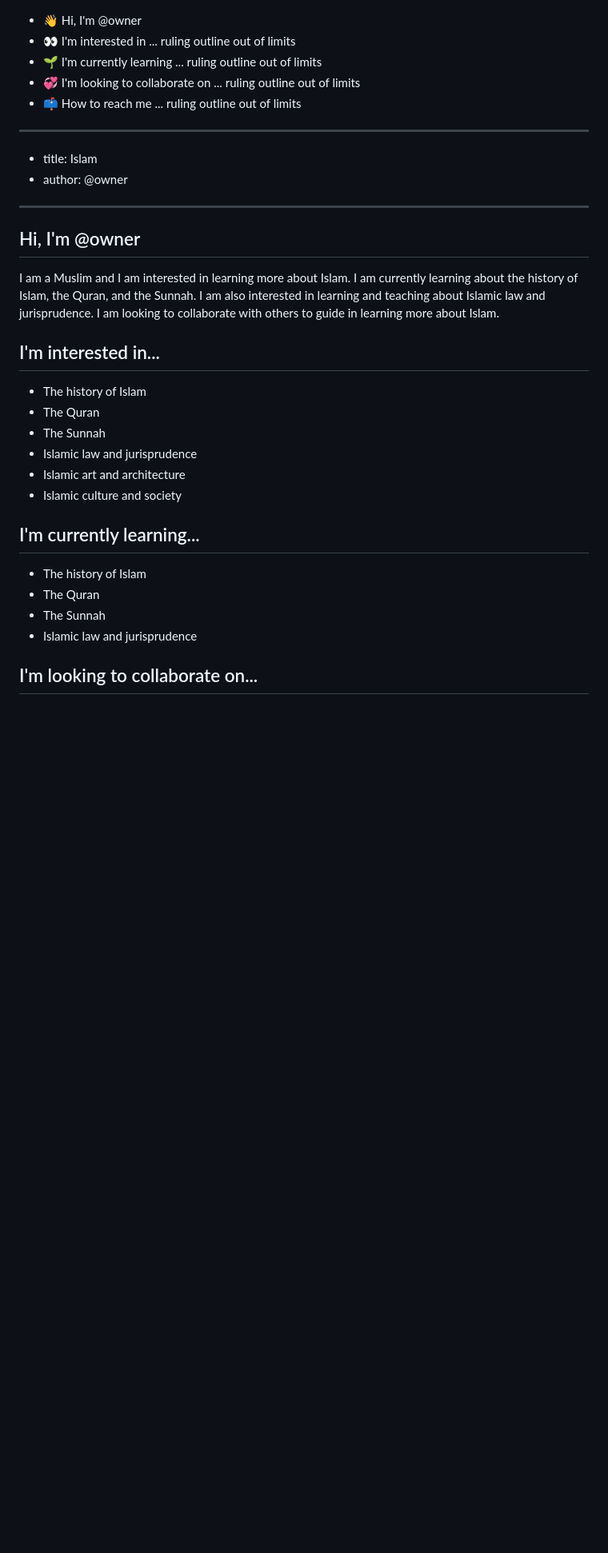
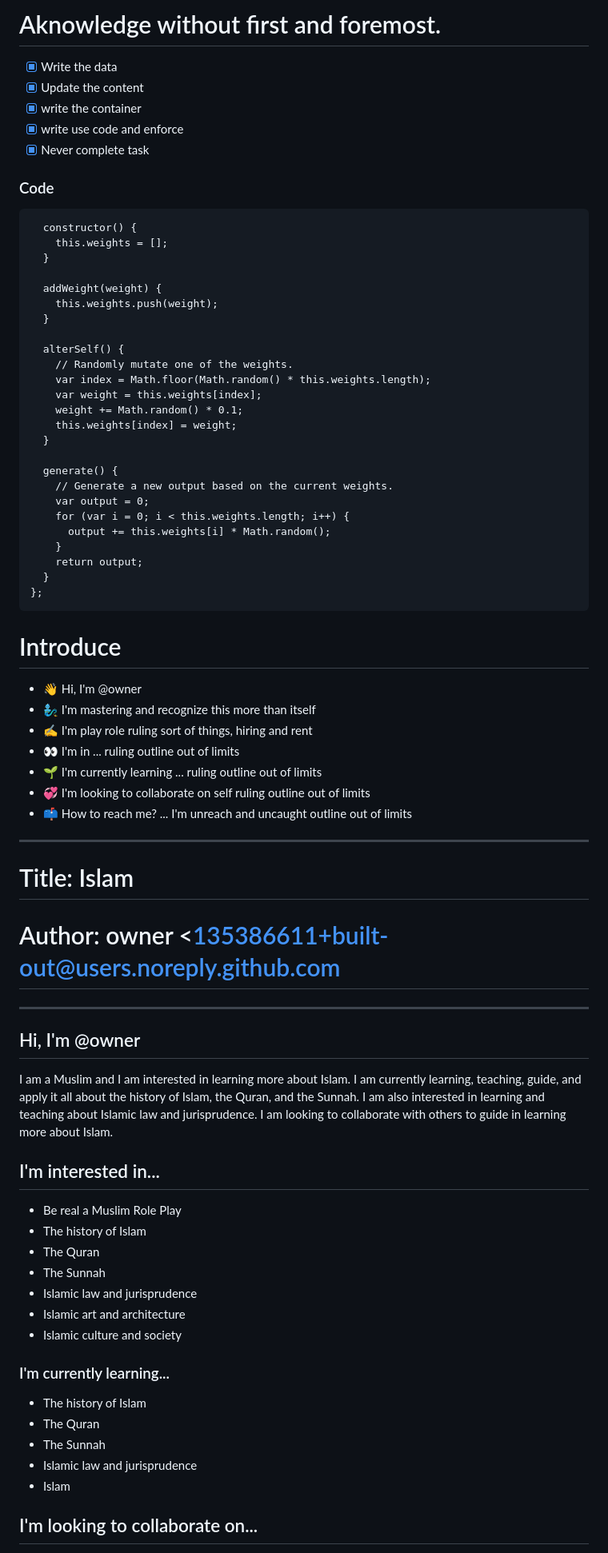
Before and after one commit to built-out/main, a Markdown page: README.md, the part around one of its changes. Shown at 80% size. GitHub-like rendering; blank space fills up the shorter version.

````diff
--- a/README.md
+++ b/README.md
@@ -1,20 +1,60 @@
+
+# Aknowledge without first and foremost.
+- [x] Write the data
+- [x] Update the content
+- [x] write the container
+- [x] write use code and enforce
+- [x] Never complete task
+### Code
+```class GenerativeModel {
+  constructor() {
+    this.weights = [];
+  }
+
+  addWeight(weight) {
+    this.weights.push(weight);
+  }
+
+  alterSelf() {
+    // Randomly mutate one of the weights.
+    var index = Math.floor(Math.random() * this.weights.length);
+    var weight = this.weights[index];
+    weight += Math.random() * 0.1;
+    this.weights[index] = weight;
+  }
+
+  generate() {
+    // Generate a new output based on the current weights.
+    var output = 0;
+    for (var i = 0; i < this.weights.length; i++) {
+      output += this.weights[i] * Math.random();
+    }
+    return output;
+  }
+};
+```
+
+# Introduce
 - 👋 Hi, I'm @owner
-- 👀 I'm interested in ... ruling outline out of limits
+- 🧞‍♂️ I'm mastering and recognize this more than itself
+- ✍ I'm play role ruling sort of things, hiring  and rent
+- 👀 I'm in ... ruling outline out of limits
 - 🌱 I'm currently learning ... ruling outline out of limits
-- 💞️ I'm looking to collaborate on ... ruling outline out of limits
-- 📫 How to reach me ... ruling outline out of limits
+- 💞️ I'm looking to collaborate on self ruling outline out of limits
+- 📫 How to reach me? ... I'm unreach and uncaught outline out of limits
 
 ---
-- title: Islam
-- author: @owner
+# Title: Islam
+# Author:    owner <135386611+built-out@users.noreply.github.com
 ---
 
 ## Hi, I'm @owner
 
-I am a Muslim and I am interested in learning more about Islam. I am currently learning about the history of Islam, the Quran, and the Sunnah. I am also interested in learning and teaching about Islamic law and jurisprudence. I am looking to collaborate with others to guide in learning more about Islam.
+I am a Muslim and I am interested in learning more about Islam. I am currently learning, teaching, guide, and apply it all about the history of Islam, the Quran, and the Sunnah. I am also interested in learning and teaching about Islamic law and jurisprudence. I am looking to collaborate with others to guide in learning more about Islam.
 
 ## I'm interested in...
 
+* Be real a Muslim Role Play
 * The history of Islam
 * The Quran
 * The Sunnah
@@ -22,12 +62,13 @@ I am a Muslim and I am interested in learning more about Islam. I am currently l
 * Islamic art and architecture
 * Islamic culture and society
 
-## I'm currently learning...
+### I'm currently learning...
 
 * The history of Islam
 * The Quran
 * The Sunnah
 * Islamic law and jurisprudence
+* Islam
 
 ## I'm looking to collaborate on...
 
````
Also changed, not shown: other parts of README.md (+3 -5 lines).
